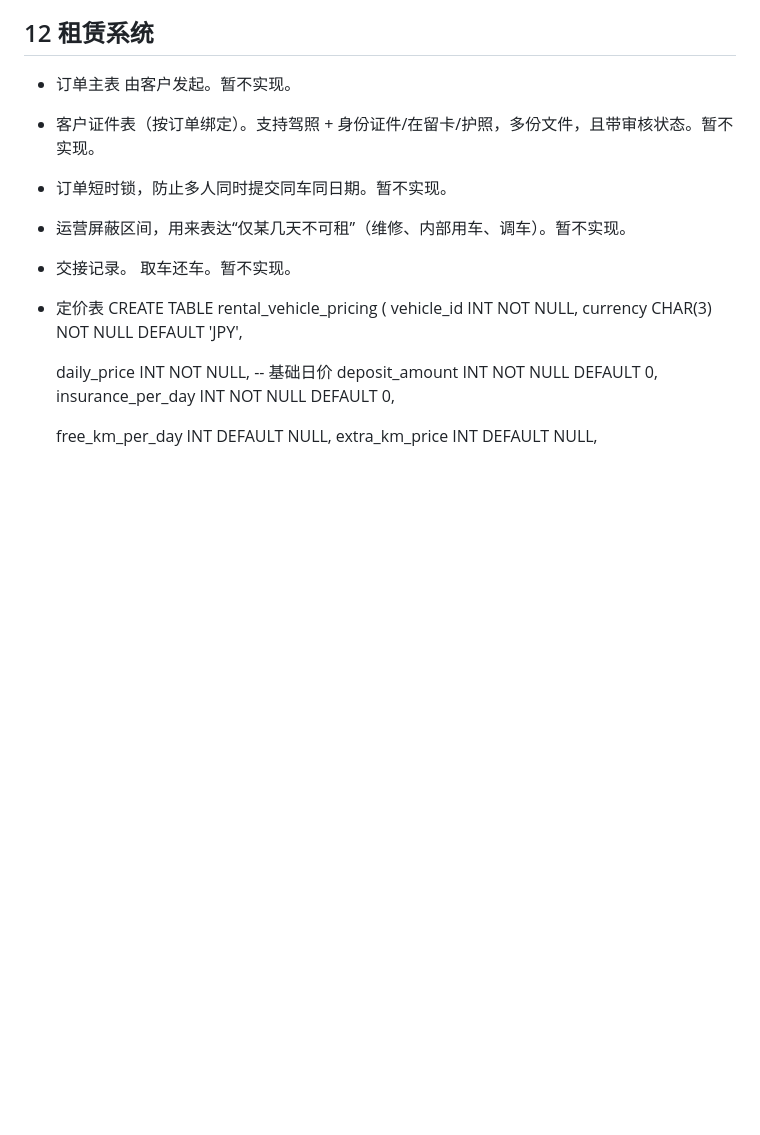
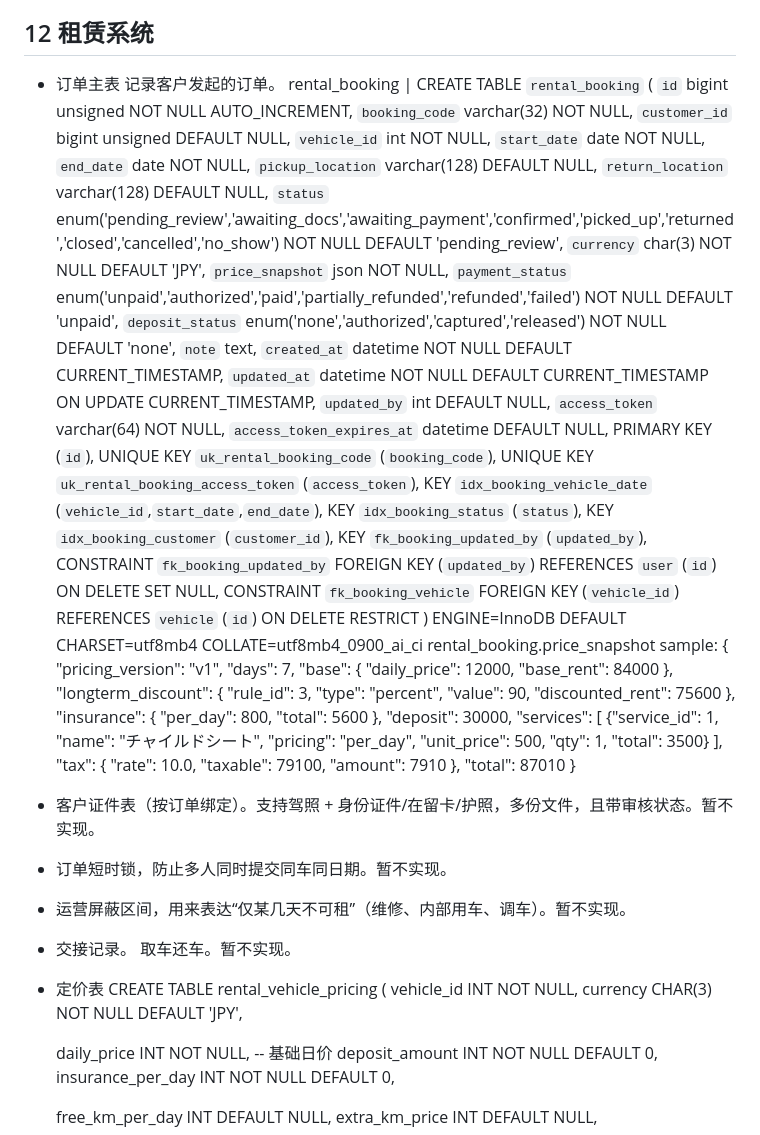
Before and after one commit to Testforever-git/Vehicle_management, a Markdown page: doc/db_schema.md, the part around the change. Drawn GitHub-style; blank space fills up the shorter version.

```diff
--- a/doc/db_schema.md
+++ b/doc/db_schema.md
@@ -571,7 +571,68 @@ identity 唯一性：同一邮箱/手机号只能绑定到一个 customer（uq_i
 
 
 ## 12 租赁系统
-- 订单主表 由客户发起。暂不实现。
+- 订单主表 记录客户发起的订单。
+  rental_booking | CREATE TABLE `rental_booking` (
+  `id` bigint unsigned NOT NULL AUTO_INCREMENT,
+  `booking_code` varchar(32) NOT NULL,
+  `customer_id` bigint unsigned DEFAULT NULL,
+  `vehicle_id` int NOT NULL,
+  `start_date` date NOT NULL,
+  `end_date` date NOT NULL,
+  `pickup_location` varchar(128) DEFAULT NULL,
+  `return_location` varchar(128) DEFAULT NULL,
+  `status` enum('pending_review','awaiting_docs','awaiting_payment','confirmed','picked_up','returned','closed','cancelled','no_show') NOT NULL DEFAULT 'pending_review',
+  `currency` char(3) NOT NULL DEFAULT 'JPY',
+  `price_snapshot` json NOT NULL,
+  `payment_status` enum('unpaid','authorized','paid','partially_refunded','refunded','failed') NOT NULL DEFAULT 'unpaid',
+  `deposit_status` enum('none','authorized','captured','released') NOT NULL DEFAULT 'none',
+  `note` text,
+  `created_at` datetime NOT NULL DEFAULT CURRENT_TIMESTAMP,
+  `updated_at` datetime NOT NULL DEFAULT CURRENT_TIMESTAMP ON UPDATE CURRENT_TIMESTAMP,
+  `updated_by` int DEFAULT NULL,
+  `access_token` varchar(64) NOT NULL,
+  `access_token_expires_at` datetime DEFAULT NULL,
+  PRIMARY KEY (`id`),
+  UNIQUE KEY `uk_rental_booking_code` (`booking_code`),
+  UNIQUE KEY `uk_rental_booking_access_token` (`access_token`),
+  KEY `idx_booking_vehicle_date` (`vehicle_id`,`start_date`,`end_date`),
+  KEY `idx_booking_status` (`status`),
+  KEY `idx_booking_customer` (`customer_id`),
+  KEY `fk_booking_updated_by` (`updated_by`),
+  CONSTRAINT `fk_booking_updated_by` FOREIGN KEY (`updated_by`) REFERENCES `user` (`id`) ON DELETE SET NULL,
+  CONSTRAINT `fk_booking_vehicle` FOREIGN KEY (`vehicle_id`) REFERENCES `vehicle` (`id`) ON DELETE RESTRICT
+) ENGINE=InnoDB DEFAULT CHARSET=utf8mb4 COLLATE=utf8mb4_0900_ai_ci
+  rental_booking.price_snapshot sample:
+    {
+  "pricing_version": "v1",
+  "days": 7,
+  "base": {
+    "daily_price": 12000,
+    "base_rent": 84000
+  },
+  "longterm_discount": {
+    "rule_id": 3,
+    "type": "percent",
+    "value": 90,
+    "discounted_rent": 75600
+  },
+  "insurance": {
+    "per_day": 800,
+    "total": 5600
+  },
+  "deposit": 30000,
+  "services": [
+    {"service_id": 1, "name": "チャイルドシート", "pricing": "per_day", "unit_price": 500, "qty": 1, "total": 3500}
+  ],
+  "tax": {
+    "rate": 10.0,
+    "taxable": 79100,
+    "amount": 7910
+  },
+  "total": 87010
+}
+
+
 - 客户证件表（按订单绑定）。支持驾照 + 身份证件/在留卡/护照，多份文件，且带审核状态。暂不实现。
 - 订单短时锁，防止多人同时提交同车同日期。暂不实现。
 - 运营屏蔽区间，用来表达“仅某几天不可租”（维修、内部用车、调车）。暂不实现。
```
